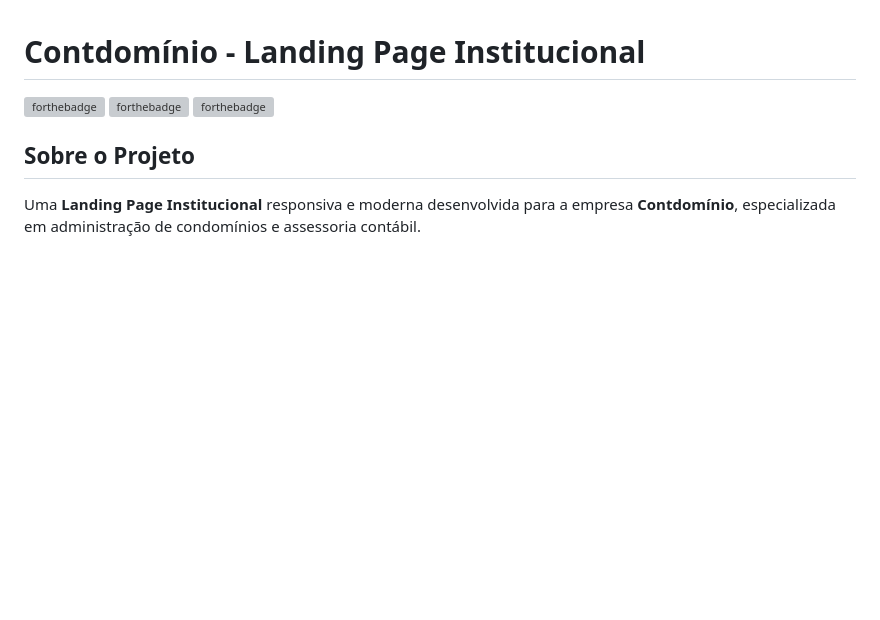
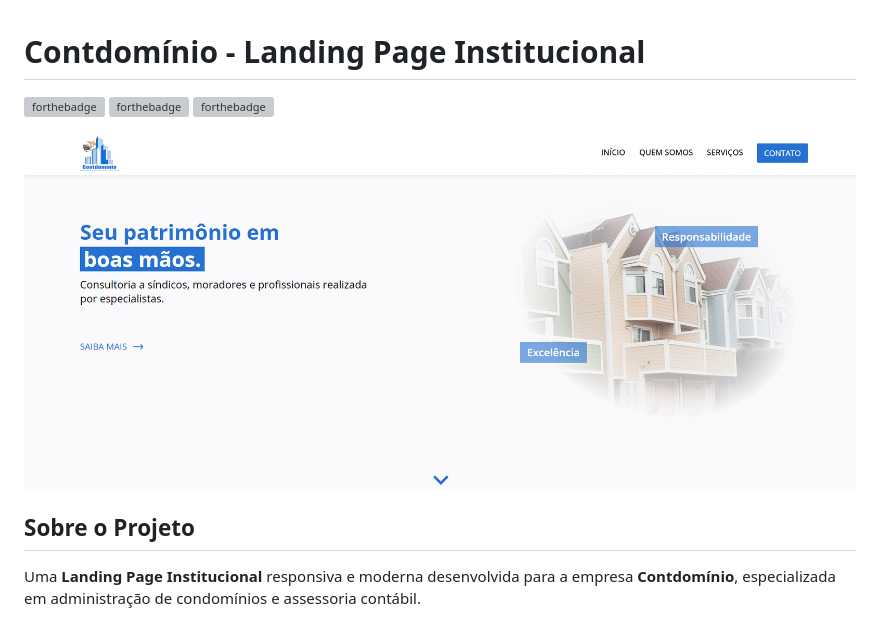
Before and after one commit to ns-works/contdominio-landingpage, a Markdown page: README.md, the part around the change. GitHub-like rendering; blank space fills up the shorter version; grey boxes are pictures that could not be loaded.

Commit message:
Add main screenshot to README
Added an image to the main section of the Landing Page.

```diff
--- a/README.md
+++ b/README.md
@@ -3,6 +3,8 @@
 [![forthebadge](https://forthebadge.com/api/badges/generate?panels=2&primaryLabel=CRIADO+COM&secondaryLabel=JAVASCRIPT&primaryBGColor=%23edc707&primaryTextColor=%23000000&secondaryBGColor=%23fbff00&secondaryTextColor=%23000000&primaryFontSize=12&primaryFontWeight=600&primaryLetterSpacing=2&primaryFontFamily=Roboto&primaryTextTransform=uppercase&secondaryFontSize=12&secondaryFontWeight=900&secondaryLetterSpacing=2&secondaryFontFamily=Montserrat&secondaryTextTransform=uppercase)](https://forthebadge.com)
 [![forthebadge](https://forthebadge.com/api/badges/generate?panels=2&primaryLabel=CRIADO+COM&secondaryLabel=SASS&primaryBGColor=%23fc71fe&primaryTextColor=%23000000&secondaryBGColor=%23ff00c8&secondaryTextColor=%23000000&primaryFontSize=12&primaryFontWeight=600&primaryLetterSpacing=2&primaryFontFamily=Roboto&primaryTextTransform=uppercase&secondaryFontSize=12&secondaryFontWeight=900&secondaryLetterSpacing=2&secondaryFontFamily=Montserrat&secondaryTextTransform=uppercase&secondaryIcon=sass&secondaryIconColor=%23FFFFFF&secondaryIconSize=16&secondaryIconPosition=left)](https://forthebadge.com)
 [![forthebadge](http://forthebadge.com/images/badges/built-with-love.svg)](http://forthebadge.com)
+
+![Imagem seção principal da Landing Page Contdominio](docs/main-screenshot.png)
 
 ## Sobre o Projeto
 
```
